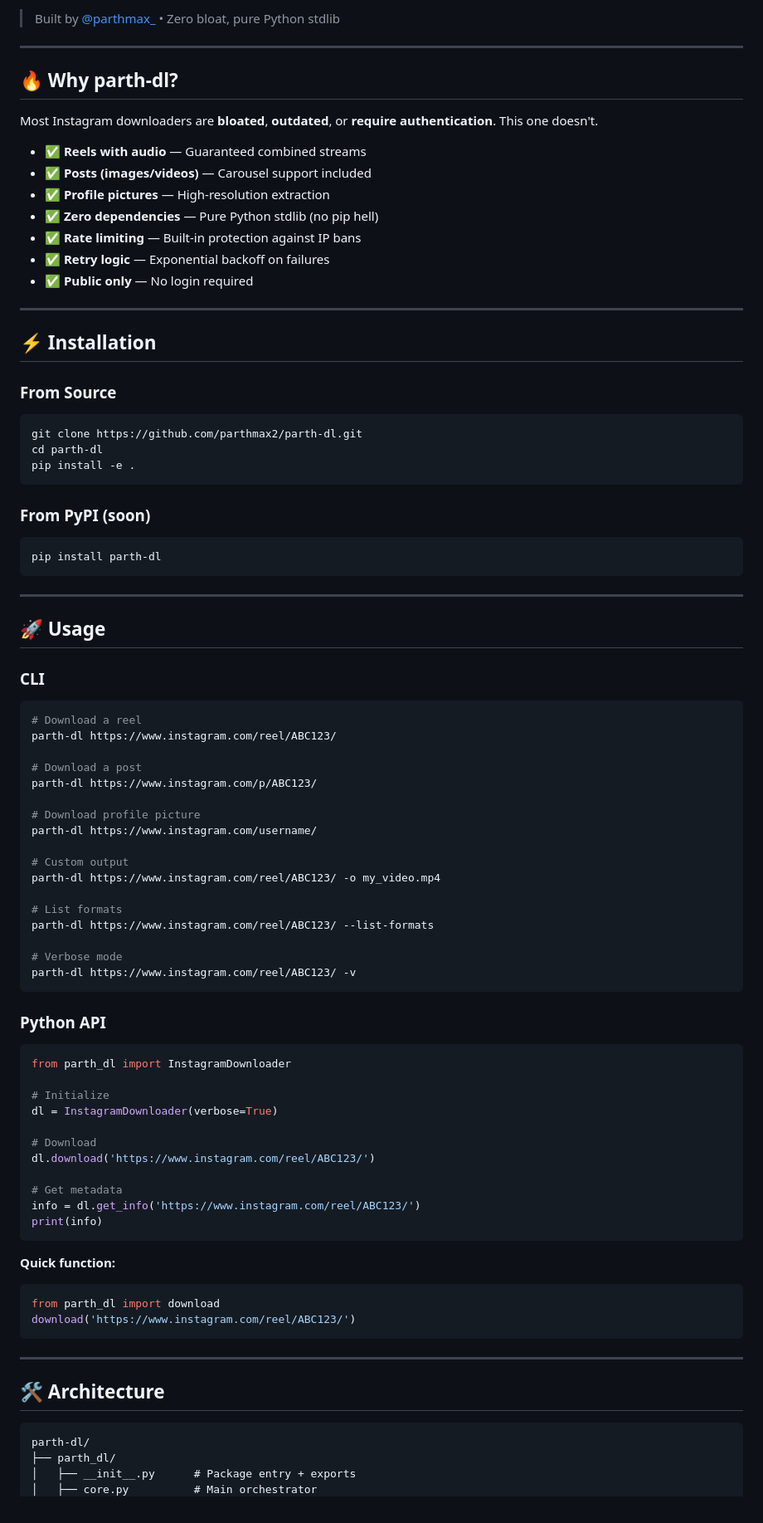
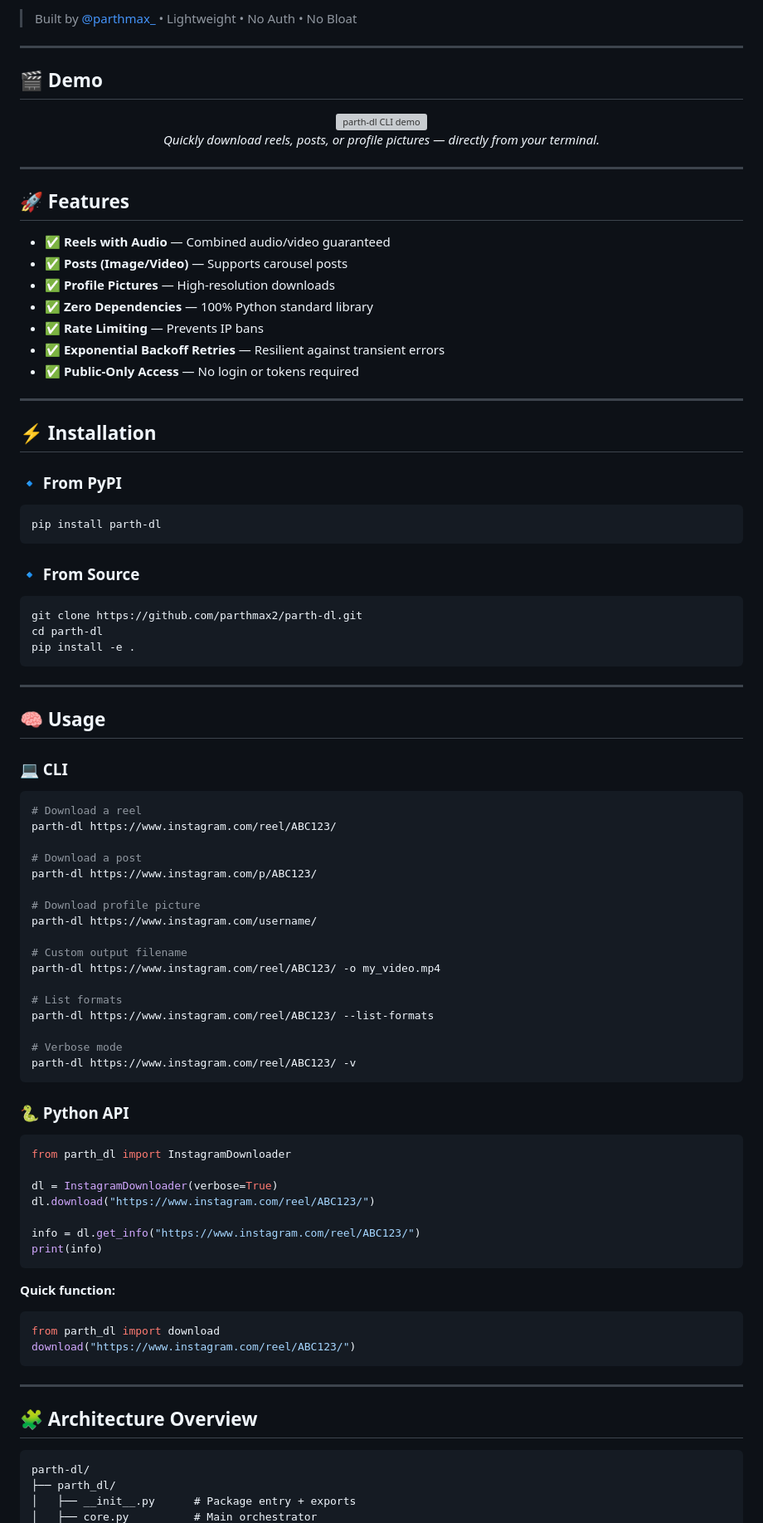
Before and after one commit to parthmax2/parth-dl, a Markdown page: README.md, the part around the change printed below. Shown: that part at 83% size. GitHub-like rendering; grey boxes are pictures that could not be loaded.

`````diff
--- a/README.md
+++ b/README.md
@@ -8,41 +12,49 @@
 
-> Built by [@parthmax_](https://instagram.com/parthmax_) • Zero bloat, pure Python stdlib
+> Built by [@parthmax_](https://instagram.com/parthmax_) • Lightweight • No Auth • No Bloat
 
 ---
 
-## 🔥 Why parth-dl?
+## 🎬 Demo
 
-Most Instagram downloaders are **bloated**, **outdated**, or **require authentication**. This one doesn't.
+<div align="center">
+  <img src="cli.gif" alt="parth-dl CLI demo" width="720px">
+  <p><em>Quickly download reels, posts, or profile pictures — directly from your terminal.</em></p>
+</div>
 
-- ✅ **Reels with audio** — Guaranteed combined streams
-- ✅ **Posts (images/videos)** — Carousel support included
-- ✅ **Profile pictures** — High-resolution extraction
-- ✅ **Zero dependencies** — Pure Python stdlib (no pip hell)
-- ✅ **Rate limiting** — Built-in protection against IP bans
-- ✅ **Retry logic** — Exponential backoff on failures
-- ✅ **Public only** — No login required
+---
+
+## 🚀 Features
+
+- ✅ **Reels with Audio** — Combined audio/video guaranteed
+- ✅ **Posts (Image/Video)** — Supports carousel posts
+- ✅ **Profile Pictures** — High-resolution downloads
+- ✅ **Zero Dependencies** — 100% Python standard library
+- ✅ **Rate Limiting** — Prevents IP bans
+- ✅ **Exponential Backoff Retries** — Resilient against transient errors
+- ✅ **Public-Only Access** — No login or tokens required
 
 ---
 
 ## ⚡ Installation
 
-### From Source
+### 🔹 From PyPI
+```bash
+pip install parth-dl
+````
+
+### 🔹 From Source
+
 ```bash
 git clone https://github.com/parthmax2/parth-dl.git
 cd parth-dl
 pip install -e .
 ```
 
-### From PyPI (soon)
-```bash
-pip install parth-dl
-```
-
 ---
 
-## 🚀 Usage
+## 🧠 Usage
 
-### CLI
+### 💻 CLI
 
 ```bash
 # Download a reel
@@ -54,7 +66,7 @@ parth-dl https://www.instagram.com/p/ABC123/
 # Download profile picture
 parth-dl https://www.instagram.com/username/
 
-# Custom output
+# Custom output filename
 parth-dl https://www.instagram.com/reel/ABC123/ -o my_video.mp4
 
 # List formats
@@ -64,31 +76,28 @@ parth-dl https://www.instagram.com/reel/ABC123/ --list-formats
 parth-dl https://www.instagram.com/reel/ABC123/ -v
 ```
 
-### Python API
+### 🐍 Python API
 
 ```python
 from parth_dl import InstagramDownloader
 
-# Initialize
 dl = InstagramDownloader(verbose=True)
+dl.download("https://www.instagram.com/reel/ABC123/")
 
-# Download
-dl.download('https://www.instagram.com/reel/ABC123/')
-
-# Get metadata
-info = dl.get_info('https://www.instagram.com/reel/ABC123/')
+info = dl.get_info("https://www.instagram.com/reel/ABC123/")
 print(info)
 ```
 
 **Quick function:**
+
 ```python
 from parth_dl import download
-download('https://www.instagram.com/reel/ABC123/')
+download("https://www.instagram.com/reel/ABC123/")
 ```
 
 ---
 
-## 🛠️ Architecture
+## 🧩 Architecture Overview
 
 ```
 parth-dl/
`````
Also changed, not shown: other parts of README.md (+40 -40 lines).
